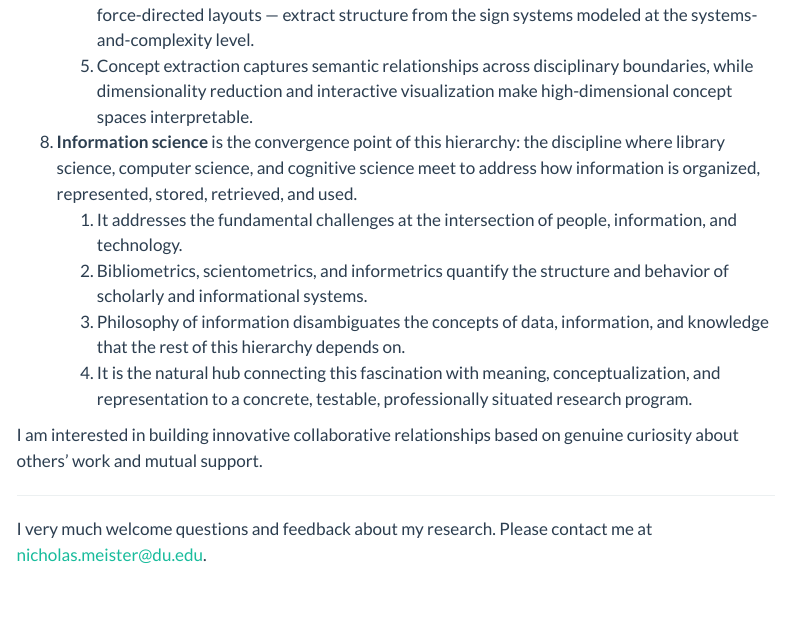
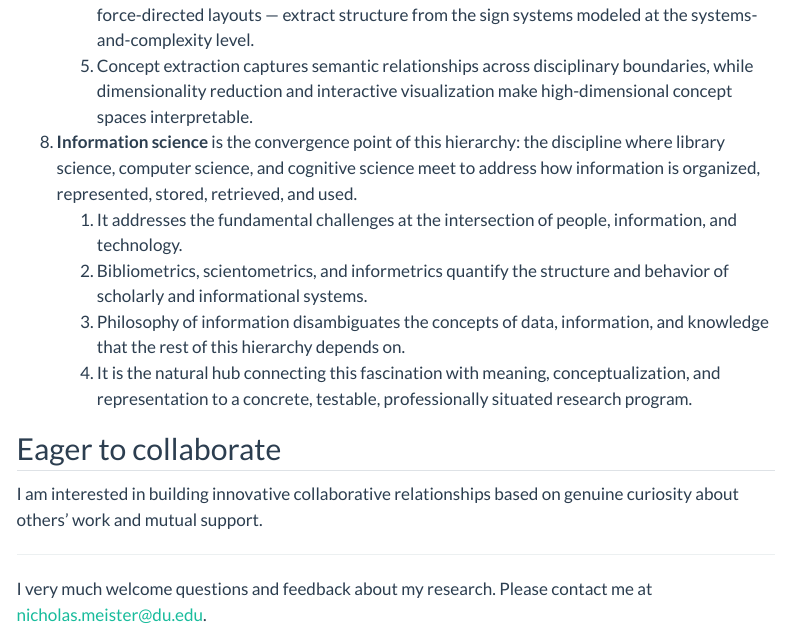
Before and after one commit to nicholasmeister/cognitive-warrant, a Quarto document (pages/profile.qmd): the page in a window 1100 px wide, from 4020 px down. Rendered offline with R 4.5, knitr and Pandoc in place of Quarto, with nearby package versions; menus at the side of the page are left out.

Commit message:
Minor edit to profile page

```diff
--- a/pages/profile.qmd
+++ b/pages/profile.qmd
@@ -77,6 +77,8 @@ Read from top to bottom, the hierarchy moves from the broadest phenomenon under
 	4. It is the natural hub connecting this fascination with meaning, conceptualization, and representation to a concrete, testable, professionally situated research program.
 
 
+## Eager to collaborate
+
 I am interested in building innovative collaborative relationships based on genuine curiosity about others' work and mutual support.
 
 
```
Also changed, not shown: docs/search.json, 1 other file.
